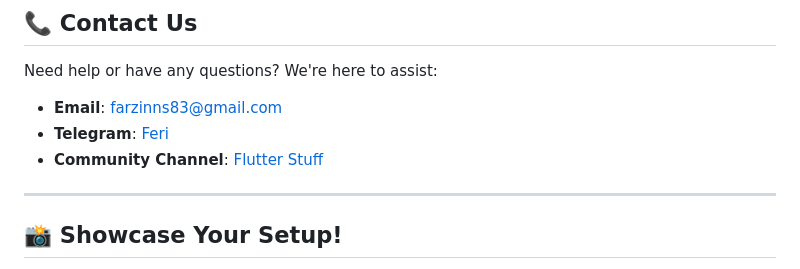
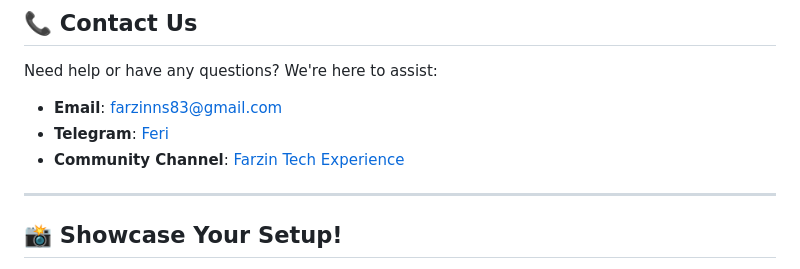
Before and after one commit to FarzinNs83/NetShift, a Markdown page: README.md, the part around the change. Drawn GitHub-style.

```diff
--- a/README.md
+++ b/README.md
@@ -106,7 +106,7 @@ Need help or have any questions? We're here to assist:
 
 - **Email**: [farzinns83@gmail.com](mailto:farzinns83@gmail.com)
 - **Telegram**: [Feri](https://t.me/feri_ns83)
-- **Community Channel**: [Flutter Stuff](https://t.me/flutterstuff)
+- **Community Channel**: [Farzin Tech Experience](https://t.me/farzin_the_tech_guy)
 
 ---
 
```
